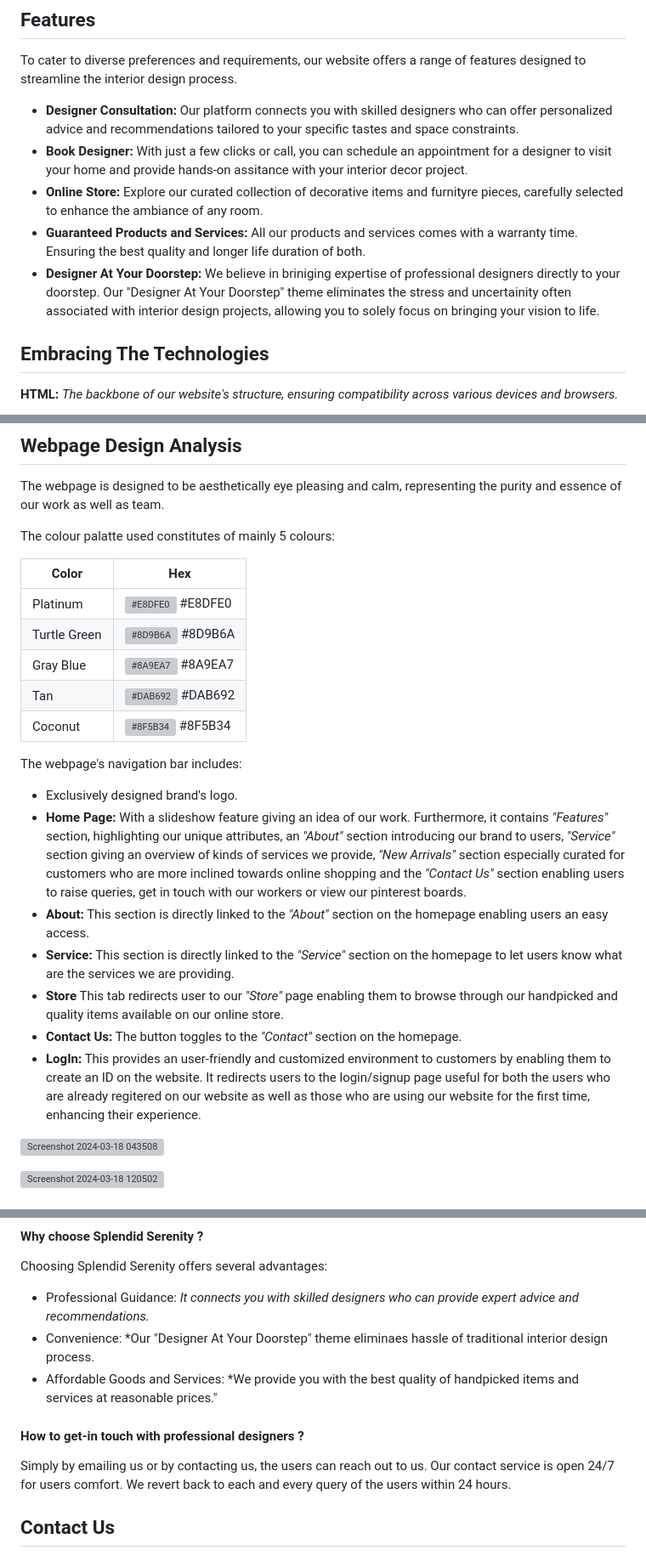
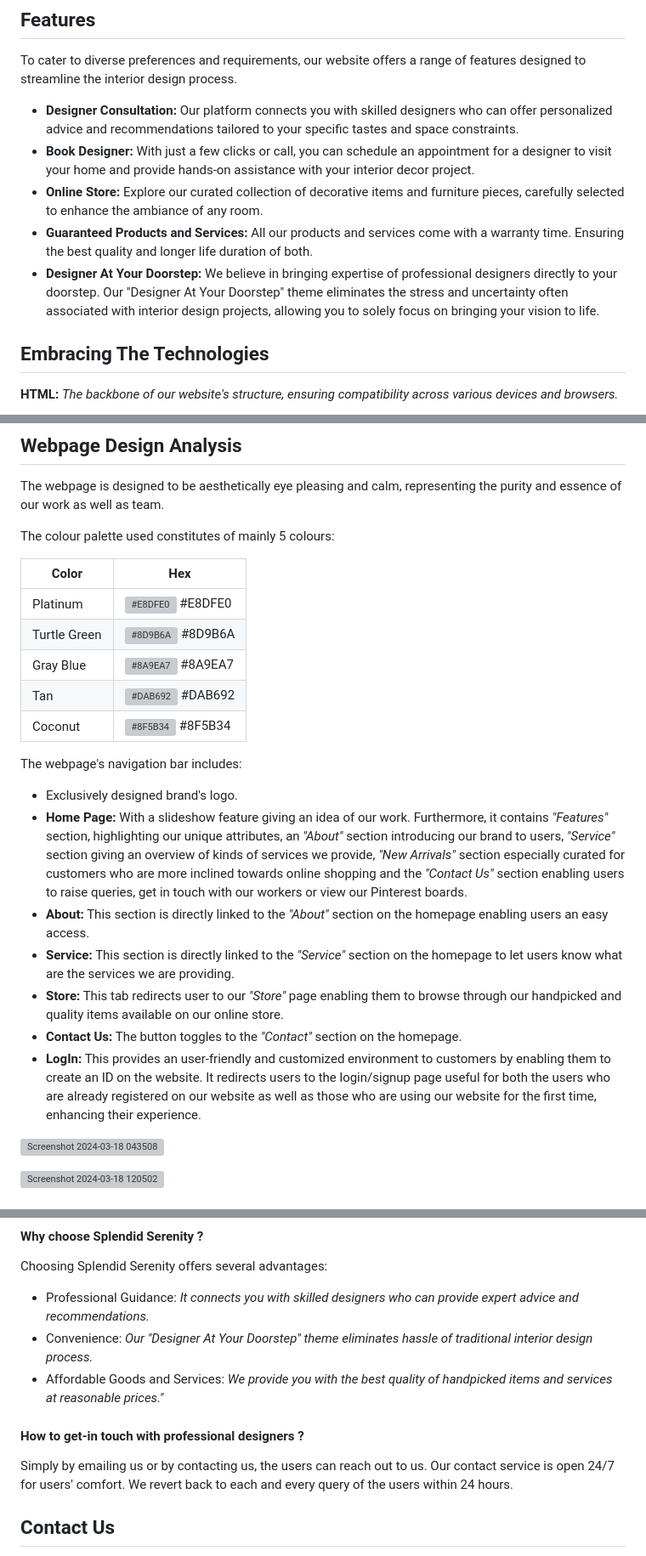
Before and after one commit to SanyaSinha11/SplendidSerenity-Interior_Decor--HTML_CSS_JS, a Markdown page: README.md, 3 parts joined by grey strips. Shown at 85% size. GitHub-like rendering; grey boxes are pictures that could not be loaded.

```diff
--- a/README.md
+++ b/README.md
@@ -19,11 +19,11 @@ Welcome to Splendid Serenity, your go-to destination for enhancing the interior
 
 To cater to diverse preferences and requirements, our website offers a range of features designed to streamline the interior design process.
 - **Designer Consultation:** Our platform connects you with skilled designers who can offer personalized advice and recommendations tailored to your specific tastes and space constraints.
-- **Book Designer:** With just a few clicks or call, you can schedule an appointment for a designer to visit your home and provide hands-on assitance with your interior decor project.
-- **Online Store:** Explore our curated collection of decorative items and furnityre pieces, carefully selected to enhance the ambiance of any room.
-- **Guaranteed Products and Services:** All our products and services comes with a warranty time. Ensuring the best quality and longer life duration of both.
-- **Designer At Your Doorstep:** We believe in briniging expertise of professional designers directly to your doorstep.
-Our "Designer At Your Doorstep" theme eliminates the stress and uncertainity often associated with interior design projects, allowing you to solely focus on bringing your vision to life.
+- **Book Designer:** With just a few clicks or call, you can schedule an appointment for a designer to visit your home and provide hands-on assistance with your interior decor project.
+- **Online Store:** Explore our curated collection of decorative items and furniture pieces, carefully selected to enhance the ambiance of any room.
+- **Guaranteed Products and Services:** All our products and services come with a warranty time. Ensuring the best quality and longer life duration of both.
+- **Designer At Your Doorstep:** We believe in bringing expertise of professional designers directly to your doorstep.
+Our "Designer At Your Doorstep" theme eliminates the stress and uncertainty often associated with interior design projects, allowing you to solely focus on bringing your vision to life.
 
 
 ## Embracing The Technologies
@@ -39,7 +39,7 @@ Our "Designer At Your Doorstep" theme eliminates the stress and uncertainity oft
 
 The webpage is designed to be aesthetically eye pleasing and calm, representing the purity and essence of our work as well as team.
 
-The colour palatte used constitutes of mainly 5 colours:
+The colour palette used constitutes of mainly 5 colours:
 
 
 | Color             | Hex                                                                |
@@ -54,12 +54,12 @@ The colour palatte used constitutes of mainly 5 colours:
 The webpage's navigation bar includes:
 
 - Exclusively designed brand's logo.
-- **Home Page:** With a slideshow feature giving an idea of our work. Furthermore, it contains *"Features"* section, highlighting our unique attributes, an *"About"* section introducing our brand to users, *"Service"* section giving an overview of kinds of services we provide, *"New Arrivals"* section especially curated for customers who are more inclined towards online shopping and the *"Contact Us"* section enabling users to raise queries, get in touch with our workers or view our pinterest boards.
+- **Home Page:** With a slideshow feature giving an idea of our work. Furthermore, it contains *"Features"* section, highlighting our unique attributes, an *"About"* section introducing our brand to users, *"Service"* section giving an overview of kinds of services we provide, *"New Arrivals"* section especially curated for customers who are more inclined towards online shopping and the *"Contact Us"* section enabling users to raise queries, get in touch with our workers or view our Pinterest boards.
 - **About:** This section is directly linked to the *"About"* section on the homepage enabling users an easy access.
 - **Service:** This section is directly linked to the *"Service"* section on the homepage to let users know what are the services we are providing.
-- **Store** This tab redirects user to our *"Store"* page enabling them to browse through our handpicked and quality items available on our online store.
+- **Store:** This tab redirects user to our *"Store"* page enabling them to browse through our handpicked and quality items available on our online store.
 - **Contact Us:** The button toggles to the *"Contact"* section on the homepage.
-- **LogIn:** This provides an user-friendly and customized environment to customers by enabling them to create an ID on the website. It redirects users to the login/signup page useful for both the users who are already regitered on our website as well as those who are using our website for the first time, enhancing their experience.
+- **LogIn:** This provides an user-friendly and customized environment to customers by enabling them to create an ID on the website. It redirects users to the login/signup page useful for both the users who are already registered on our website as well as those who are using our website for the first time, enhancing their experience.
 
 
 ![Screenshot 2024-03-18 043508](https://github.com/SanyaSinha11/SplendidSerenity-Interior_Decor/assets/124815376/1af7c17a-1478-4049-8ab7-c607bfb69fc8)
@@ -80,12 +80,12 @@ What sets us apart is our unwavering commitment to personalized service and atte
 
 Choosing Splendid Serenity offers several advantages:
 - Professional Guidance: *It connects you with skilled designers who can provide expert advice and recommendations.*
-- Convenience: *Our "Designer At Your Doorstep" theme eliminaes hassle of traditional interior design process.
-- Affordable Goods and Services: *We provide you with the best quality of handpicked items and services at reasonable prices."
+- Convenience: *Our "Designer At Your Doorstep" theme eliminates hassle of traditional interior design process.*
+- Affordable Goods and Services: *We provide you with the best quality of handpicked items and services at reasonable prices."*
 
 #### How to get-in touch with professional designers ?
 
-Simply by emailing us or by contacting us, the users can reach out to us. Our contact service is open 24/7 for users comfort. We revert back to each and every query of the users within 24 hours.
+Simply by emailing us or by contacting us, the users can reach out to us. Our contact service is open 24/7 for users' comfort. We revert back to each and every query of the users within 24 hours.
 
 
 ## Contact Us
```
